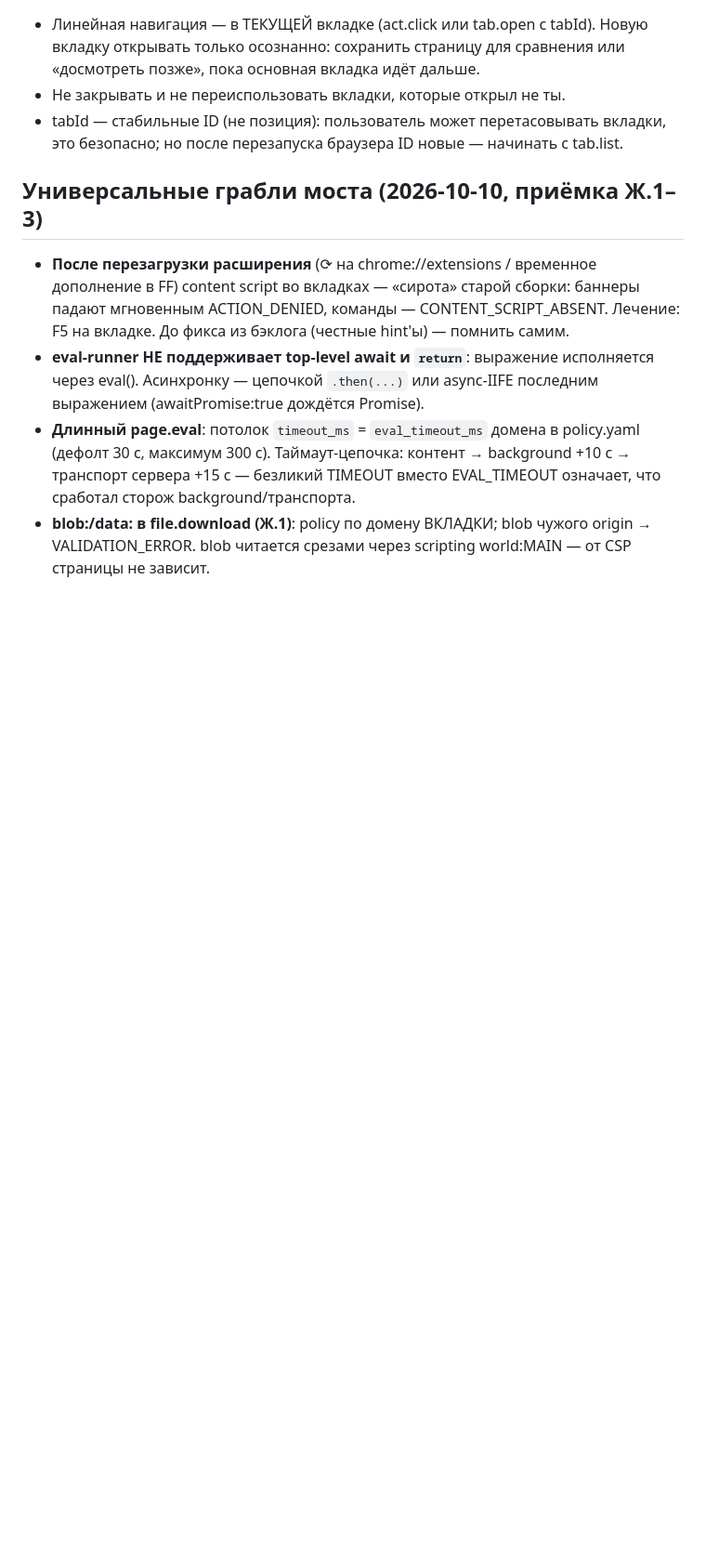
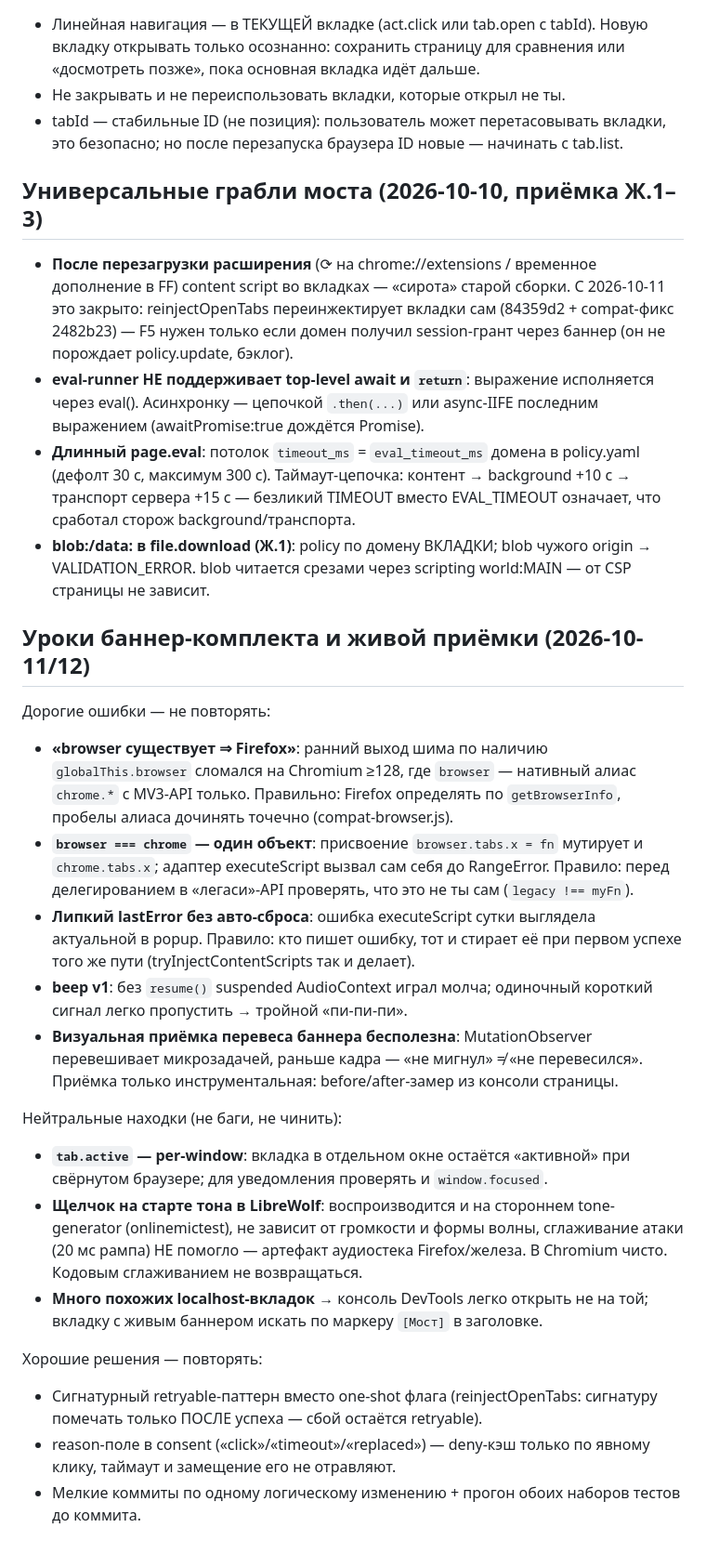
Before and after one commit to AnDsergey13/mcp-browser-bridge, a Markdown page: memory/global-notes.md, the part around the change. Shown at 93% size. GitHub-like rendering; blank space fills up the shorter version.

Commit message:
docs(memory): lessons from the banner kit and its live acceptance
memory/global-notes.md:
- update the stale "needs F5 after extension reload" note: reinjectOpenTabs now re-arms tabs itself; F5 is only for session-grant domains (no policy.update)
- new lessons section: browser===chrome aliasing and the self-recursion rule, getBrowserInfo-based Firefox detection, sticky lastError auto-clear, suspended AudioContext resume, instrumented-over-visual acceptance (microtask reattach precedes paint)
- neutral findings not to fix: per-window tab.active, the LibreWolf tone-start click (reproduced on a third-party tone generator, ramp smoothing did not help), look-alike localhost tabs and the [Мост] title marker

```diff
--- a/memory/global-notes.md
+++ b/memory/global-notes.md
@@ -27,9 +27,10 @@ CONTENT_SCRIPT_ABSENT, а пользователь не понимает поч
 
 ## Универсальные грабли моста (2026-10-10, приёмка Ж.1–3)
 - **После перезагрузки расширения** (⟳ на chrome://extensions / временное
-  дополнение в FF) content script во вкладках — «сирота» старой сборки:
-  баннеры падают мгновенным ACTION_DENIED, команды — CONTENT_SCRIPT_ABSENT.
-  Лечение: F5 на вкладке. До фикса из бэклога (честные hint'ы) — помнить самим.
+  дополнение в FF) content script во вкладках — «сирота» старой сборки.
+  С 2026-10-11 это закрыто: reinjectOpenTabs переинжектирует вкладки сам
+  (84359d2 + compat-фикс 2482b23) — F5 нужен только если домен получил
+  session-грант через баннер (он не порождает policy.update, бэклог).
 - **eval-runner НЕ поддерживает top-level await и `return`**: выражение
   исполняется через eval(). Асинхронку — цепочкой `.then(...)` или async-IIFE
   последним выражением (awaitPromise:true дождётся Promise).
@@ -40,3 +41,41 @@ CONTENT_SCRIPT_ABSENT, а пользователь не понимает поч
 - **blob:/data: в file.download (Ж.1)**: policy по домену ВКЛАДКИ; blob чужого
   origin → VALIDATION_ERROR. blob читается срезами через scripting world:MAIN —
   от CSP страницы не зависит.
+
+## Уроки баннер-комплекта и живой приёмки (2026-10-11/12)
+
+Дорогие ошибки — не повторять:
+- **«browser существует ⇒ Firefox»**: ранний выход шима по наличию
+  `globalThis.browser` сломался на Chromium ≥128, где `browser` — нативный
+  алиас `chrome.*` с MV3-API только. Правильно: Firefox определять по
+  `getBrowserInfo`, пробелы алиаса дочинять точечно (compat-browser.js).
+- **`browser === chrome` — один объект**: присвоение `browser.tabs.x = fn`
+  мутирует и `chrome.tabs.x`; адаптер executeScript вызвал сам себя до
+  RangeError. Правило: перед делегированием в «легаси»-API проверять, что это
+  не ты сам (`legacy !== myFn`).
+- **Липкий lastError без авто-сброса**: ошибка executeScript сутки выглядела
+  актуальной в popup. Правило: кто пишет ошибку, тот и стирает её при первом
+  успехе того же пути (tryInjectContentScripts так и делает).
+- **beep v1**: без `resume()` suspended AudioContext играл молча; одиночный
+  короткий сигнал легко пропустить → тройной «пи-пи-пи».
+- **Визуальная приёмка перевеса баннера бесполезна**: MutationObserver
+  перевешивает микрозадачей, раньше кадра — «не мигнул» ≠ «не перевесился».
+  Приёмка только инструментальная: before/after-замер из консоли страницы.
+
+Нейтральные находки (не баги, не чинить):
+- **`tab.active` — per-window**: вкладка в отдельном окне остаётся «активной»
+  при свёрнутом браузере; для уведомления проверять и `window.focused`.
+- **Щелчок на старте тона в LibreWolf**: воспроизводится и на стороннем
+  tone-generator (onlinemictest), не зависит от громкости и формы волны,
+  сглаживание атаки (20 мс рампа) НЕ помогло — артефакт аудиостека
+  Firefox/железа. В Chromium чисто. Кодовым сглаживанием не возвращаться.
+- **Много похожих localhost-вкладок** → консоль DevTools легко открыть не на
+  той; вкладку с живым баннером искать по маркеру `[Мост]` в заголовке.
+
+Хорошие решения — повторять:
+- Сигнатурный retryable-паттерн вместо one-shot флага (reinjectOpenTabs:
+  сигнатуру помечать только ПОСЛЕ успеха — сбой остаётся retryable).
+- reason-поле в consent («click»/«timeout»/«replaced») — deny-кэш только по
+  явному клику, таймаут и замещение его не отравляют.
+- Мелкие коммиты по одному логическому изменению + прогон обоих наборов
+  тестов до коммита.
```
